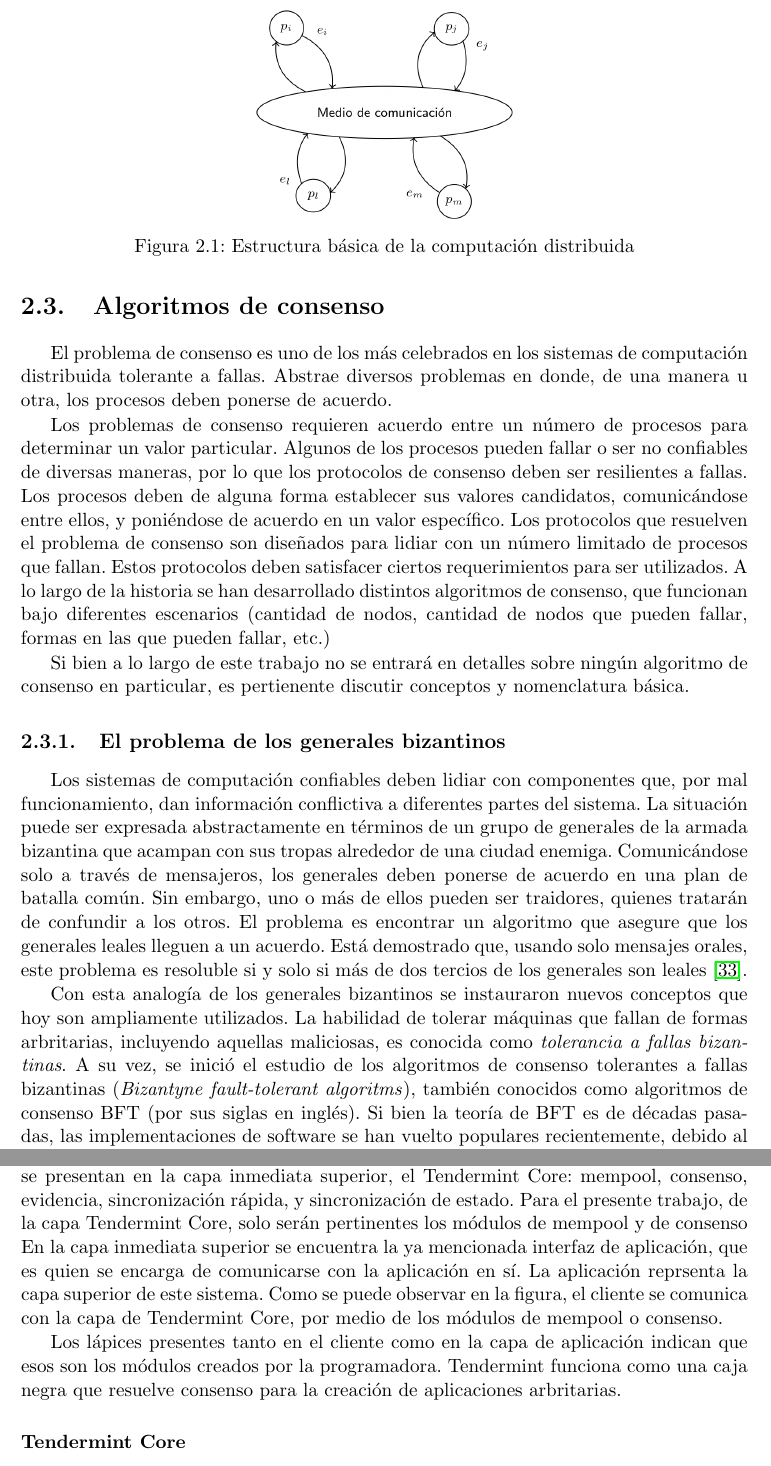
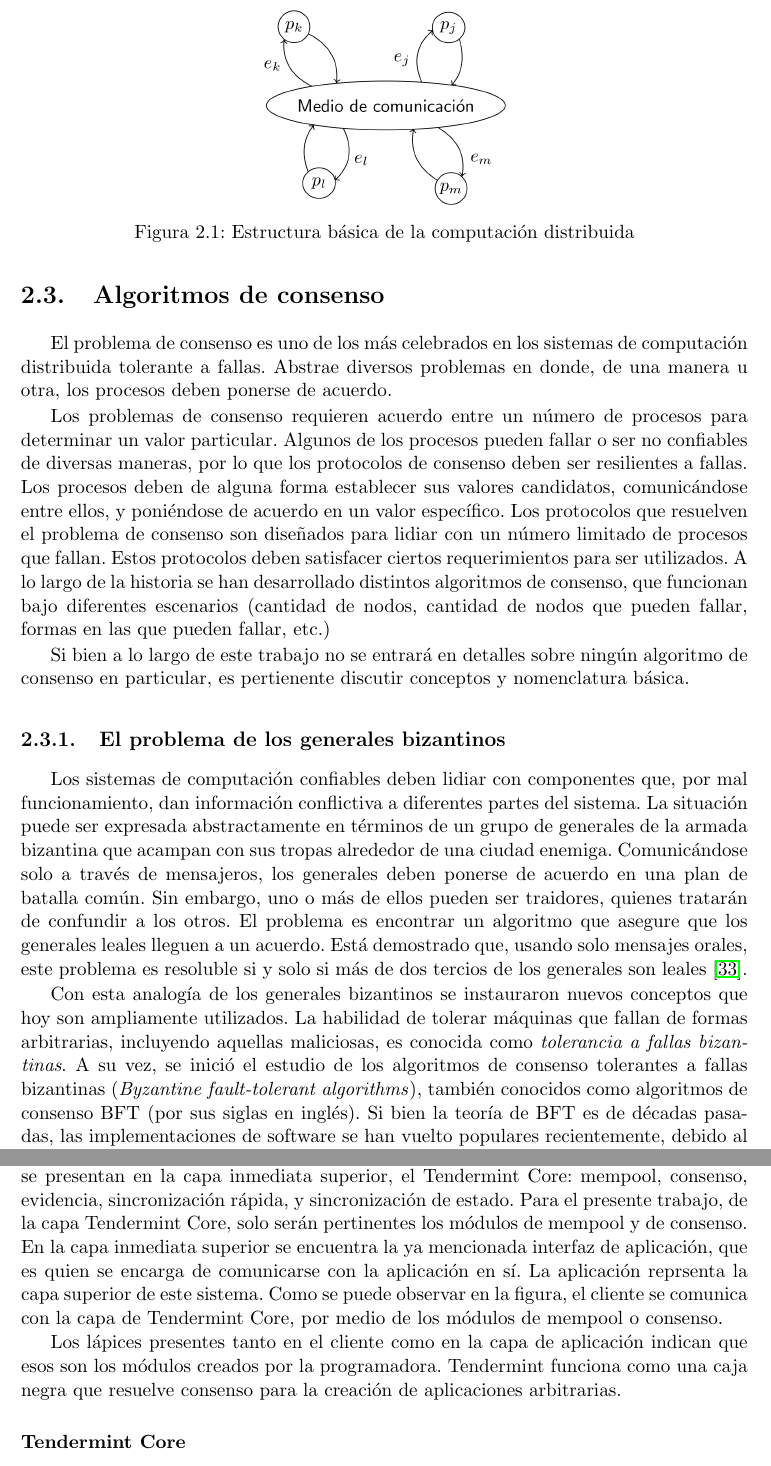
Before and after one commit to gabina/Hashchain, a LaTeX book (article.tex, which reads Preliminaries.tex): two parts of pages 18 and 24 of 85, joined at a grey line, cut so that both start at the same text. Compiled offline with pdfLaTeX.

Commit message:
Address Marga feedback for chapters 2

```diff
--- a/Preliminaries.tex
+++ b/Preliminaries.tex
@@ -31,7 +31,7 @@ entrada asociada $e_i$.
 
 \begin{figure}
   \centering
-  \includegraphics[scale=0.25]{figures/distributed-systems.png}
+  \includegraphics[scale=0.18]{figures/distributed-systems.png}
   \caption{Estructura básica de la computación distribuida}
   \label{fig:distributed-systems}
 \end{figure}
@@ -112,10 +112,10 @@ de los generales son leales~\cite{byzantineproblem}.
 %
 
 Con esta analogía de los generales bizantinos se instauraron nuevos conceptos que hoy son ampliamente utilizados.
-La habilidad de tolerar máquinas que fallan de formas arbritarias, incluyendo aquellas maliciosas,
+La habilidad de tolerar máquinas que fallan de formas arbitrarias, incluyendo aquellas maliciosas,
 es conocida como \emph{tolerancia a fallas bizantinas}.
 A su vez, se inició el estudio de los algoritmos de consenso tolerantes a fallas
-bizantinas (\textit{Bizantyne fault-tolerant algoritms}), también conocidos como algoritmos de consenso BFT (por sus siglas en inglés).
+bizantinas (\textit{Byzantine fault-tolerant algorithms}), también conocidos como algoritmos de consenso BFT (por sus siglas en inglés).
 Si bien la teoría de
 BFT es de décadas pasadas, las implementaciones de software se han vuelto populares recientemente,
 debido al amplio éxito de tecnologías blockchains como Bitcoin~\cite{nakamoto06bitcoin} y Ethereum~\cite{wood2014ethereum}.
@@ -456,7 +456,7 @@ módulos de la blockchain.
 Éstos son los módulos que se presentan en la capa inmediata superior, el
 Tendermint Core: mempool, consenso, evidencia, sincronización rápida, y sincronización de estado.
 %
-Para el presente trabajo, de la capa Tendermint Core, solo serán pertinentes los módulos de mempool y de consenso
+Para el presente trabajo, de la capa Tendermint Core, solo serán pertinentes los módulos de mempool y de consenso.
 %
 En la capa inmediata superior se encuentra la ya mencionada interfaz de aplicación, que es quien se encarga de comunicarse
 con la aplicación en sí.
@@ -469,7 +469,7 @@ módulos de mempool o consenso.
 Los lápices presentes tanto en el cliente como en la capa de aplicación indican que esos son los módulos creados
 por la programadora.
 %
-Tendermint funciona como una caja negra que resuelve consenso para la creación de aplicaciones arbritarias.
+Tendermint funciona como una caja negra que resuelve consenso para la creación de aplicaciones arbitrarias.
 %
 
 \subsubsection{Tendermint Core}
```
Also changed, not shown: Glossary.tex (+1 -1 lines), figures/distributed-systems.png, Preliminaries.tex (10 more changed lines).
